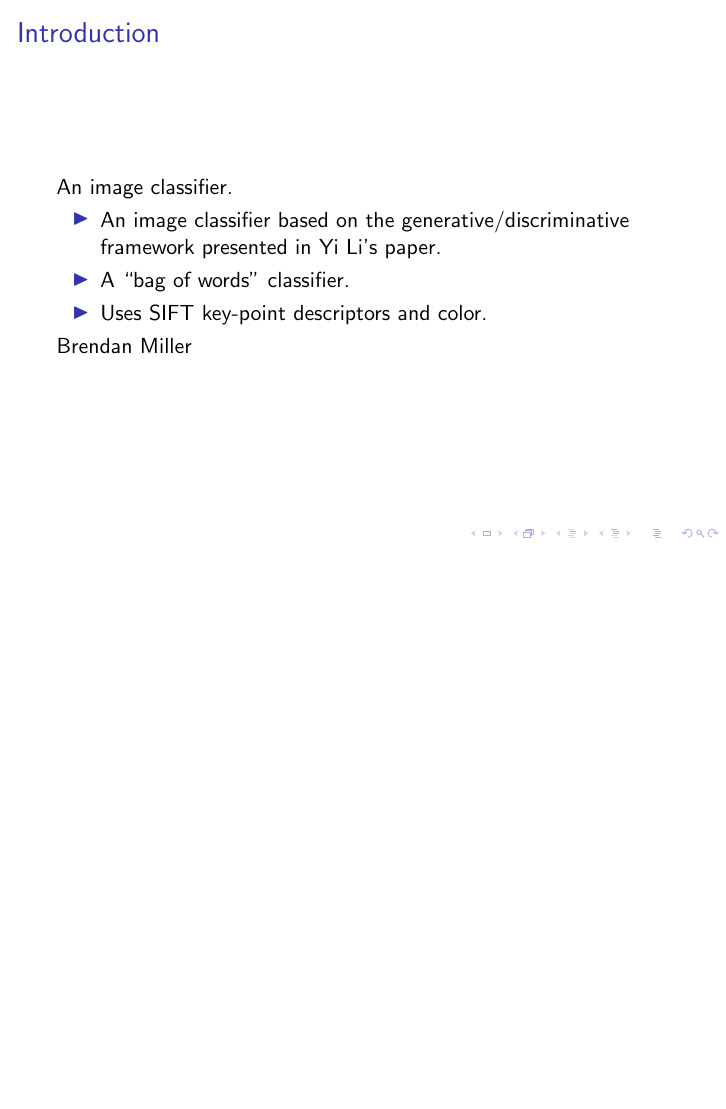
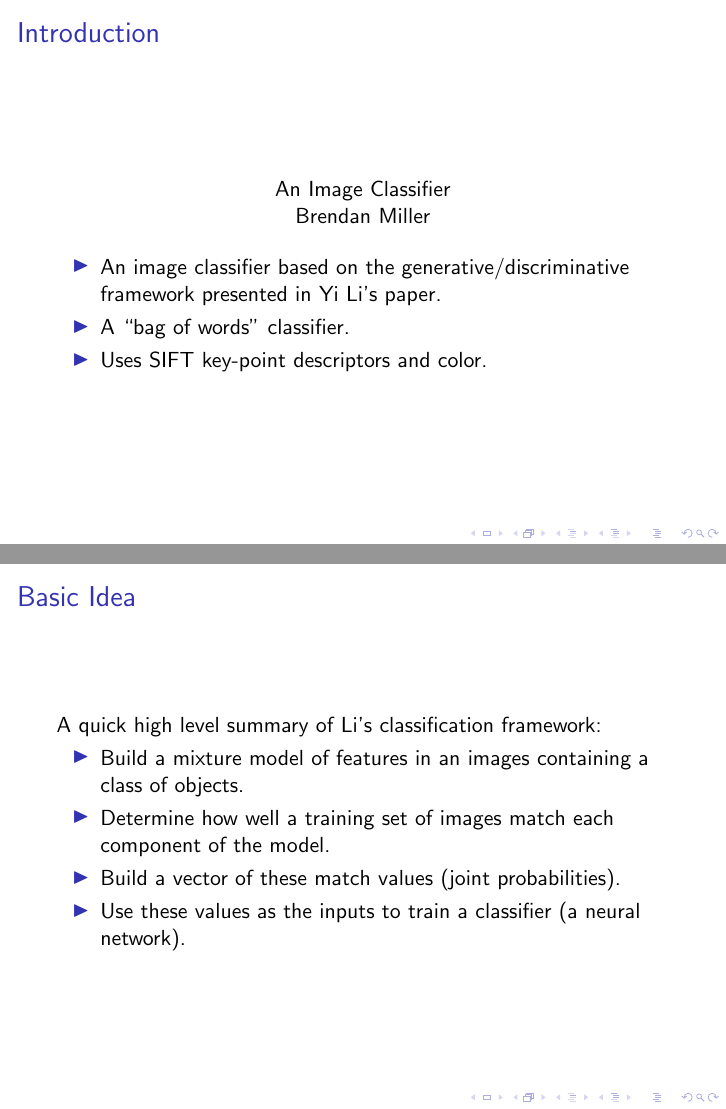
Before and after one commit to catphive/image_classifier, LaTeX slides (slides.tex): page 1 of 9 before the commit and pages 1 and 2 of 10 after it, the two joined at a grey line, the shorter picture padded with empty space. Compiled offline with pdfLaTeX.

Commit message:
slides update.

```diff
--- a/slides.tex
+++ b/slides.tex
@@ -3,7 +3,12 @@
 \begin{document}
 
 \begin{frame}{Introduction}
-  An image classifier.
+\begin{center}
+  An Image Classifier
+
+  Brendan Miller
+\end{center}
+
 \begin{itemize}
   \item An image classifier based on the generative/discriminative framework
   presented in Yi Li's paper.
@@ -11,8 +16,16 @@
   \item Uses SIFT key-point descriptors and color.
 \end{itemize}
 
-Brendan Miller
+\end{frame}
 
+\begin{frame}{Basic Idea}
+  A quick high level summary of Li's classification framework:
+  \begin{itemize}
+    \item Build a mixture model of features in an images containing a class of objects.
+    \item Determine how well a training set of images match each component of the model.
+    \item Build a vector of these match values (joint probabilities).
+    \item Use these values as the inputs to train a classifier (a neural network).
+  \end{itemize}
 \end{frame}
 
 \begin{frame}{Generative/discriminative model part 1}
```
